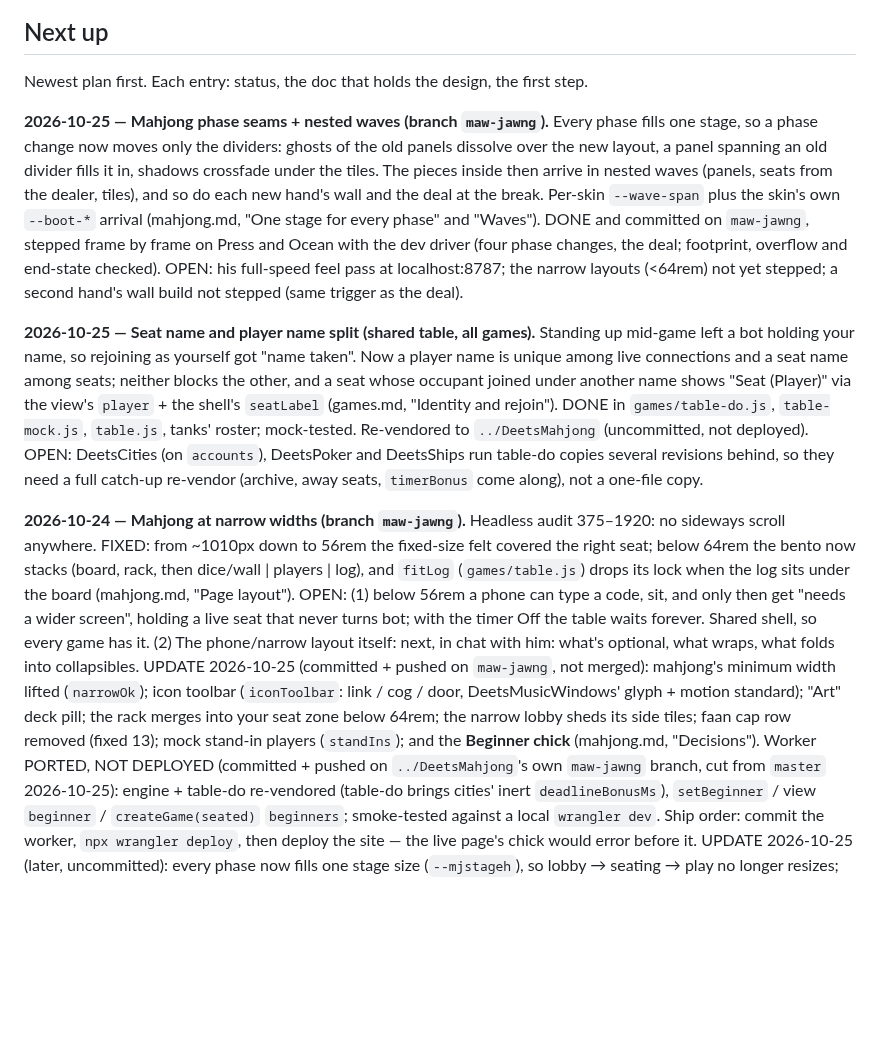
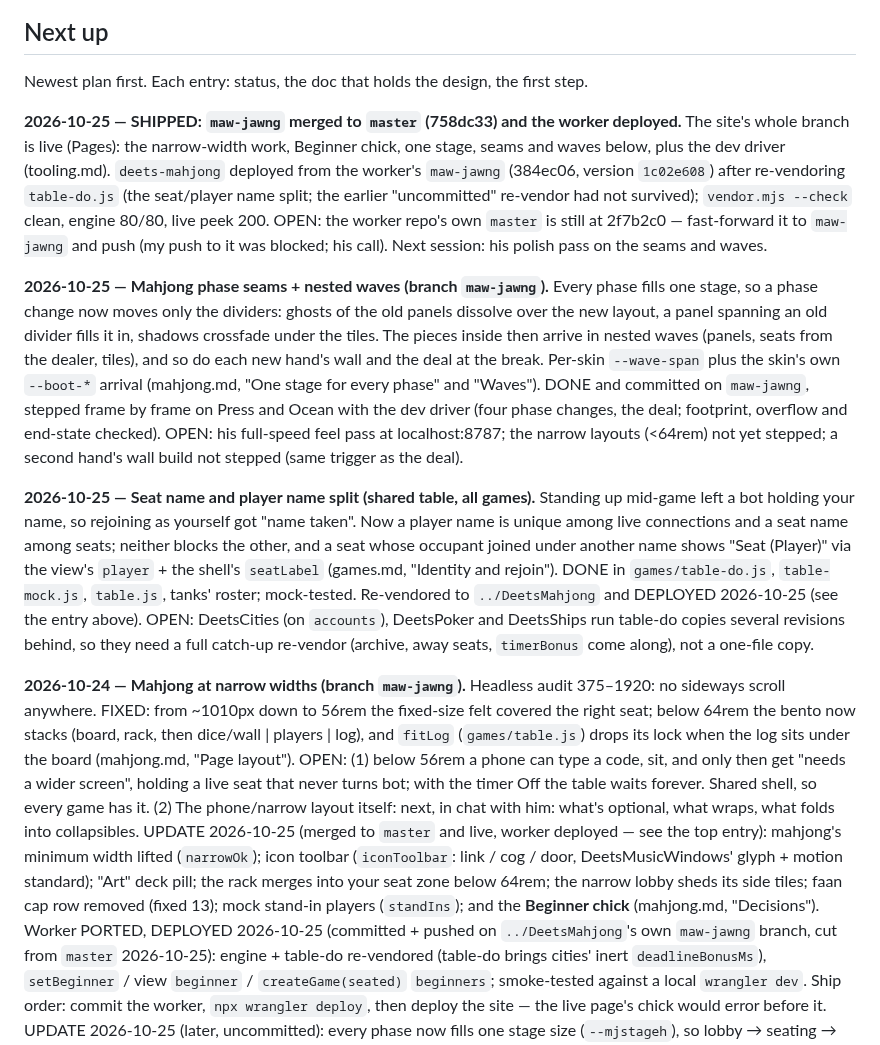
Before and after one commit to deets-137/DeetsSolutions, a Markdown page: docs/HANDOFF.md, the part around the change. GitHub-like rendering; blank space fills up the shorter version.

Commit message:
HANDOFF: maw-jawng merged and live, mahjong worker deployed
Co-Authored-By: Claude Opus 5.5 <noreply@anthropic.com>

```diff
--- a/docs/HANDOFF.md
+++ b/docs/HANDOFF.md
@@ -69,6 +69,15 @@ npm run dev
 
 Newest plan first. Each entry: status, the doc that holds the design, the first step.
 
+**2026-10-25 — SHIPPED: `maw-jawng` merged to `master` (758dc33) and the worker deployed.**
+The site's whole branch is live (Pages): the narrow-width work, Beginner chick, one stage,
+seams and waves below, plus the dev driver (tooling.md). `deets-mahjong` deployed from the
+worker's `maw-jawng` (384ec06, version `1c02e608`) after re-vendoring `table-do.js` (the
+seat/player name split; the earlier "uncommitted" re-vendor had not survived);
+`vendor.mjs --check` clean, engine 80/80, live peek 200. OPEN: the worker repo's own
+`master` is still at 2f7b2c0 — fast-forward it to `maw-jawng` and push (my push to it was
+blocked; his call). Next session: his polish pass on the seams and waves.
+
 **2026-10-25 — Mahjong phase seams + nested waves (branch `maw-jawng`).** Every phase fills
 one stage, so a phase change now moves only the dividers: ghosts of the old panels dissolve
 over the new layout, a panel spanning an old divider fills it in, shadows crossfade under
@@ -86,7 +95,7 @@ player name is unique among live connections and a seat name among seats; neithe
 other, and a seat whose occupant joined under another name shows "Seat (Player)" via the
 view's `player` + the shell's `seatLabel` (games.md, "Identity and rejoin"). DONE in
 `games/table-do.js`, `table-mock.js`, `table.js`, tanks' roster; mock-tested. Re-vendored to
-`../DeetsMahjong` (uncommitted, not deployed). OPEN: DeetsCities (on `accounts`), DeetsPoker
+`../DeetsMahjong` and DEPLOYED 2026-10-25 (see the entry above). OPEN: DeetsCities (on `accounts`), DeetsPoker
 and DeetsShips run table-do copies several revisions behind, so they need a full catch-up
 re-vendor (archive, away seats, `timerBonus` come along), not a one-file copy.
 
@@ -98,11 +107,11 @@ log), and `fitLog` (`games/table.js`) drops its lock when the log sits under the
 then get "needs a wider screen", holding a live seat that never turns bot; with the timer Off
 the table waits forever. Shared shell, so every game has it. (2) The phone/narrow layout
 itself: next, in chat with him: what's optional, what wraps, what folds into collapsibles.
-UPDATE 2026-10-25 (committed + pushed on `maw-jawng`, not merged): mahjong's minimum width lifted (`narrowOk`);
+UPDATE 2026-10-25 (merged to `master` and live, worker deployed — see the top entry): mahjong's minimum width lifted (`narrowOk`);
 icon toolbar (`iconToolbar`: link / cog / door, DeetsMusicWindows' glyph + motion standard);
 "Art" deck pill; the rack merges into your seat zone below 64rem; the narrow lobby sheds its
 side tiles; faan cap row removed (fixed 13); mock stand-in players (`standIns`); and the
-**Beginner chick** (mahjong.md, "Decisions"). Worker PORTED, NOT DEPLOYED (committed + pushed
+**Beginner chick** (mahjong.md, "Decisions"). Worker PORTED, DEPLOYED 2026-10-25 (committed + pushed
 on `../DeetsMahjong`'s own `maw-jawng` branch, cut from `master` 2026-10-25): engine + table-do re-vendored (table-do brings
 cities' inert `deadlineBonusMs`), `setBeginner` / view `beginner` / `createGame(seated)`
 `beginners`; smoke-tested against a local `wrangler dev`. Ship order: commit the worker,
```
